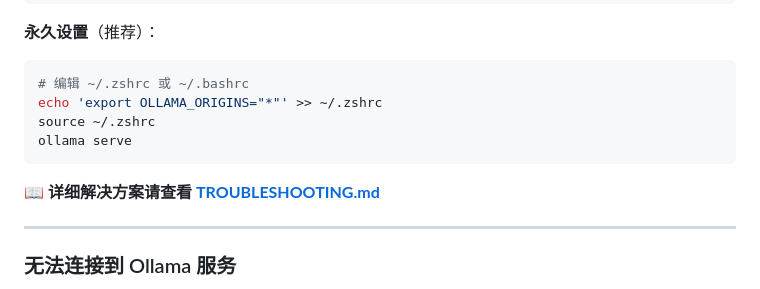
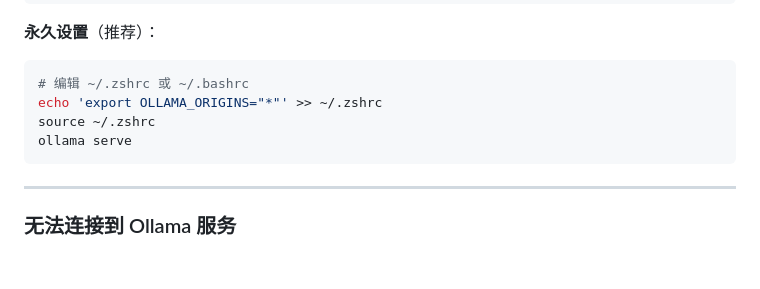
Before and after one commit to dreamer-35/dream-Lingua, a Markdown page: README.md, the part around the change printed below. GitHub-like rendering; blank space fills up the shorter version.

````diff
--- a/README.md
+++ b/README.md
@@ -228,8 +240,6 @@ source ~/.zshrc
 ollama serve
 ```
 
-📖 **详细解决方案请查看 [TROUBLESHOOTING.md](TROUBLESHOOTING.md)**
-
 ---
 
 ### 无法连接到 Ollama 服务
````
Also changed, not shown: other parts of README.md (+12 -0 lines).
